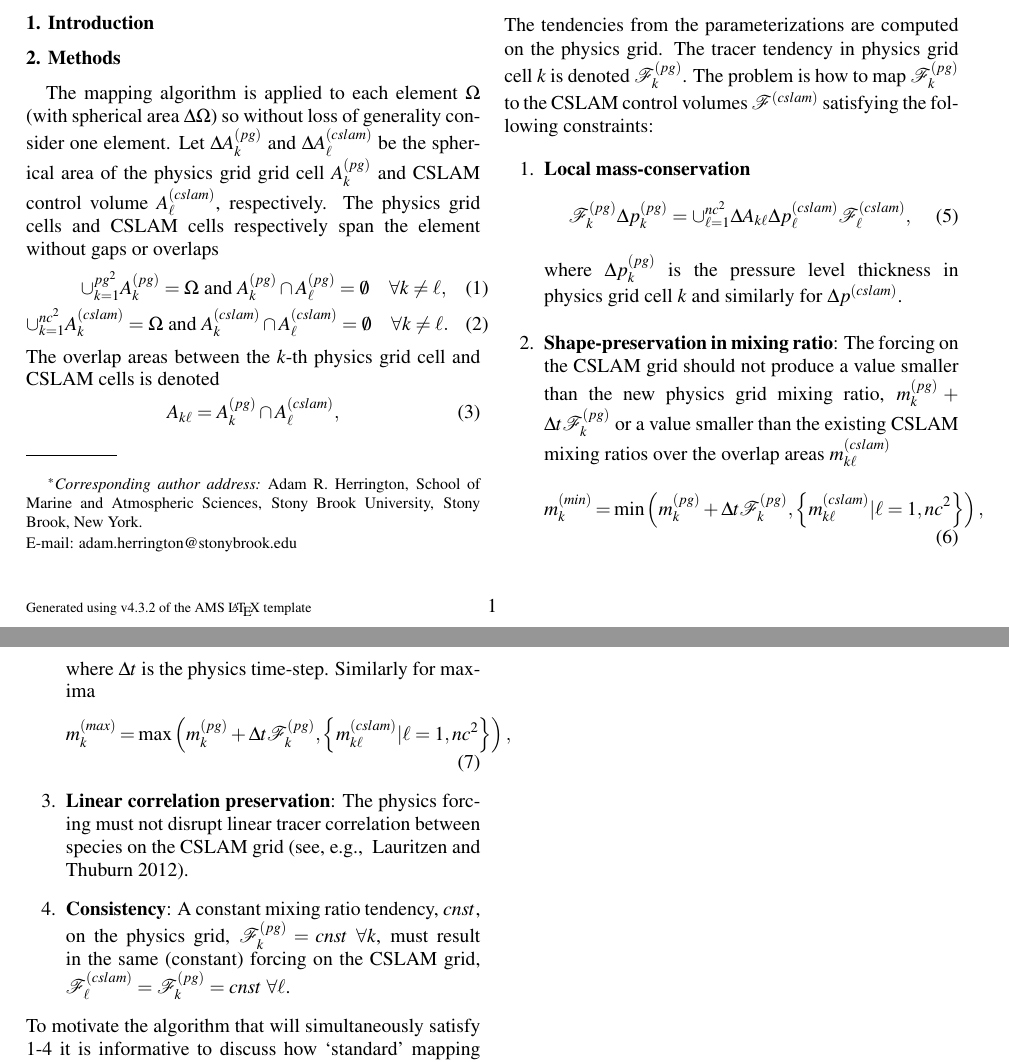
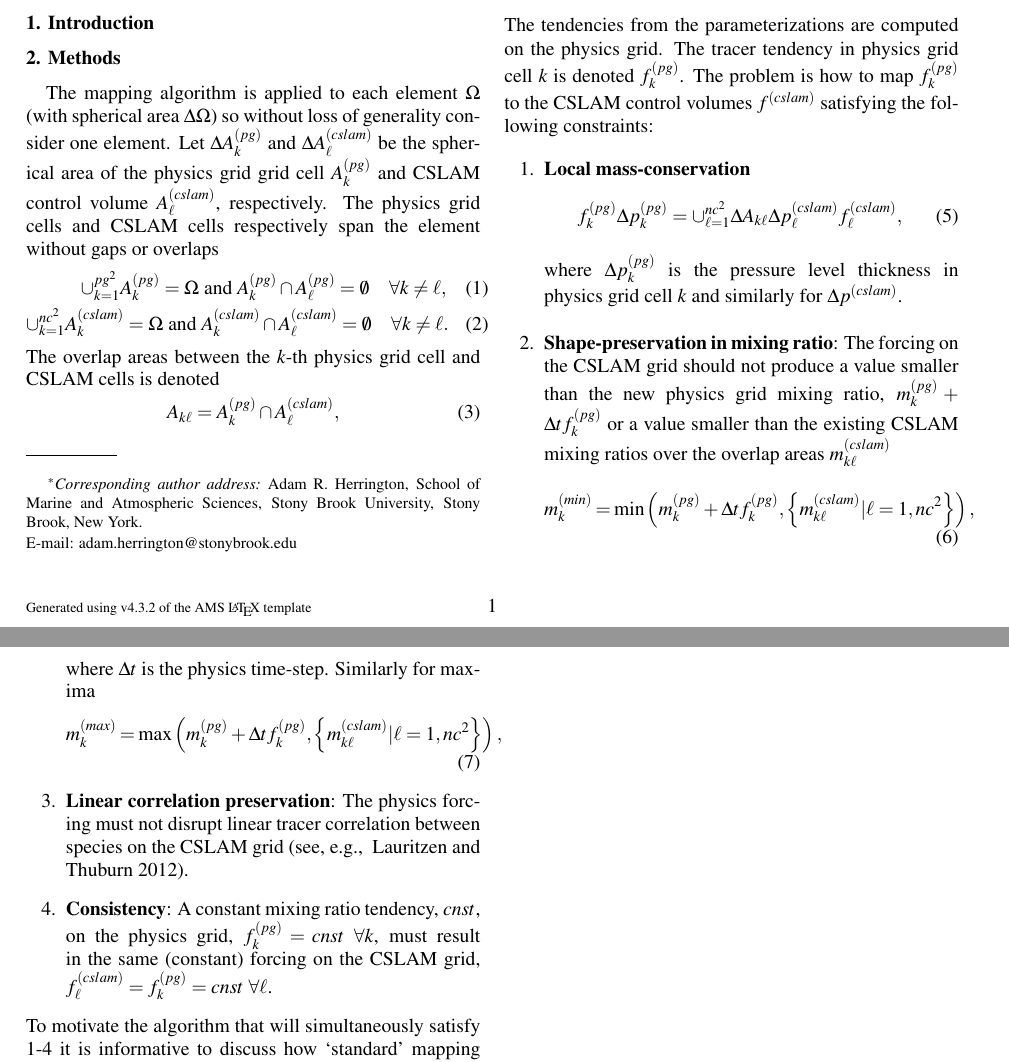
Before and after one commit to adamrher/2017-physres, a LaTeX document (physres.tex, which reads mapping.tex): two parts of pages 1 and 2 of 2, joined at a grey line, cut so that both start at the same text. Compiled offline with pdfLaTeX.

Commit message:
changed phys tendency symbol

```diff
--- a/mapping.tex
+++ b/mapping.tex
@@ -11,23 +11,23 @@ so that
 \begin{equation}
 A^{(pg)}_k=\cup_{l=1}^{nc^2}A_{k\ell}.
 \end{equation}
-The tendencies from the parameterizations are computed on the physics grid. The tracer tendency in physics grid cell $k$ is denoted $\mathcal F_k^{(pg)}$. The problem is how to map $\mathcal F_k^{(pg)}$ to the CSLAM control volumes $\mathcal F^{(cslam)}$ satisfying the following constraints:
+The tendencies from the parameterizations are computed on the physics grid. The tracer tendency in physics grid cell $k$ is denoted $f_k^{(pg)}$. The problem is how to map $f_k^{(pg)}$ to the CSLAM control volumes $f^{(cslam)}$ satisfying the following constraints:
 \begin{enumerate}
 \item {\bf{Local mass-conservation}}
 \begin{equation}
-\mathcal F_k^{(pg)}\Delta p^{(pg)}_k=\cup_{\ell=1}^{nc^2}\Delta A_{k\ell}\Delta p^{(cslam)}_\ell \mathcal F^{(cslam)}_\ell,
+f_k^{(pg)}\Delta p^{(pg)}_k=\cup_{\ell=1}^{nc^2}\Delta A_{k\ell}\Delta p^{(cslam)}_\ell f^{(cslam)}_\ell,
 \end{equation}
 where $\Delta p^{(pg)}_k$ is the pressure level thickness in physics grid cell $k$ and similarly for $\Delta p^{(cslam)}$.
-\item {\bf{Shape-preservation in mixing ratio}}: The forcing on the CSLAM grid should not produce a value smaller than the new physics grid mixing ratio, $m^{(pg)}_k+\Delta t\mathcal F_k^{(pg)}$ or a value smaller than the existing CSLAM mixing ratios over the overlap areas $m^{(cslam)}_{k\ell}$
+\item {\bf{Shape-preservation in mixing ratio}}: The forcing on the CSLAM grid should not produce a value smaller than the new physics grid mixing ratio, $m^{(pg)}_k+\Delta tf_k^{(pg)}$ or a value smaller than the existing CSLAM mixing ratios over the overlap areas $m^{(cslam)}_{k\ell}$
 \begin{equation}
-m_k^{(min)}=\min \left( m^{(pg)}_k+\Delta t \mathcal F_k^{(pg)},\left\{ m^{(cslam)}_{k\ell} |\ell=1,nc^2\right\} \right),
+m_k^{(min)}=\min \left( m^{(pg)}_k+\Delta t f_k^{(pg)},\left\{ m^{(cslam)}_{k\ell} |\ell=1,nc^2\right\} \right),
 \end{equation}
 where $\Delta t$ is the physics time-step. Similarly for maxima
 \begin{equation}
-m_k^{(max)}=\max \left( m^{(pg)}_k+\Delta t \mathcal F_k^{(pg)},\left\{ m^{(cslam)}_{k\ell} |\ell=1,nc^2\right\} \right),
+m_k^{(max)}=\max \left( m^{(pg)}_k+\Delta t f_k^{(pg)},\left\{ m^{(cslam)}_{k\ell} |\ell=1,nc^2\right\} \right),
 \end{equation}
 \item {\bf{Linear correlation preservation}}: The physics forcing must not disrupt linear tracer correlation between species on the CSLAM grid \citep[see, e.g., ][]{LT2011QJR}.
-\item {\bf{Consistency}}: A constant mixing ratio tendency, $cnst$, on the physics grid, $\mathcal F_k^{(pg)}=cnst$ $\forall k$, must result in the same (constant) forcing on the CSLAM grid, $\mathcal F_\ell^{(cslam)}=\mathcal F_k^{(pg)}=cnst$ $\forall \ell$.
+\item {\bf{Consistency}}: A constant mixing ratio tendency, $cnst$, on the physics grid, $f_k^{(pg)}=cnst$ $\forall k$, must result in the same (constant) forcing on the CSLAM grid, $f_\ell^{(cslam)}=f_k^{(pg)}=cnst$ $\forall \ell$.
 \end{enumerate}
 To motivate the algorithm that will simultaneously satisfy 1-4 it is informative to discuss how `standard' mapping algorithms will violate one or more of the constraints.
 \begin{itemize}
```
